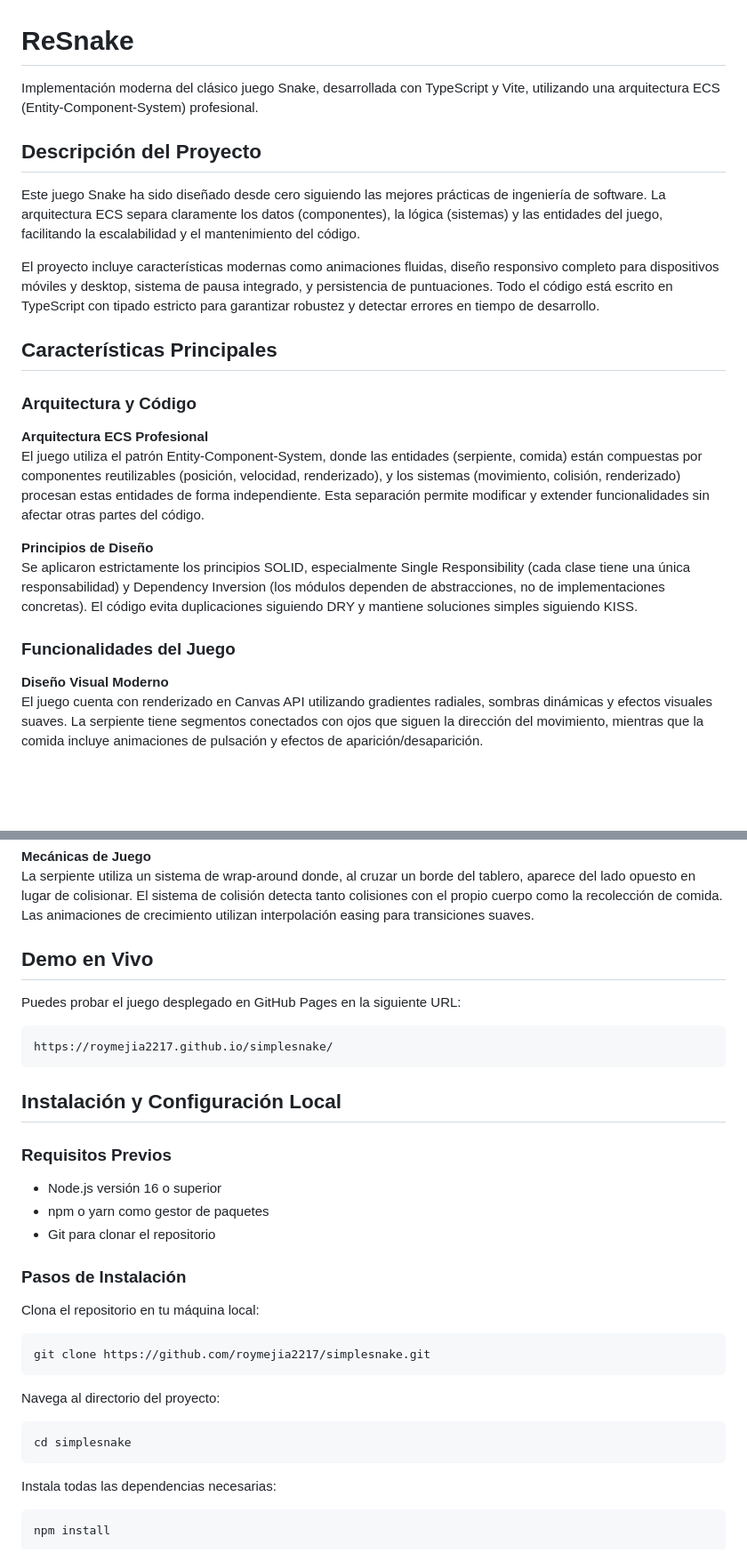
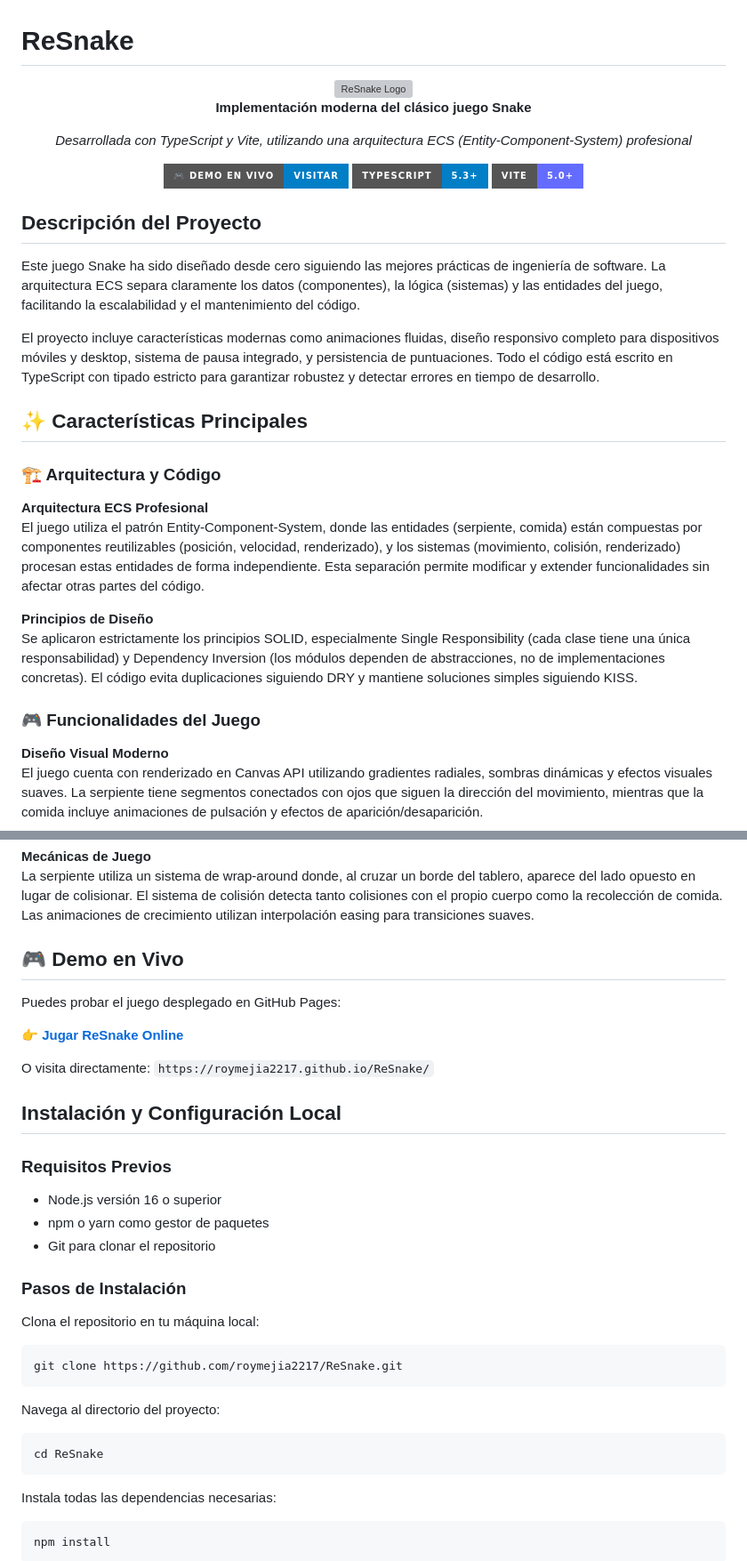
Before and after one commit to roymejia2217/ReSnake, a Markdown page: README.md, 2 parts joined by grey strips. Shown: that part at 89% size. GitHub-like rendering; badges without logos; blank space fills up the shorter version; grey boxes are pictures that could not be loaded.

Commit message:
Add logo and update README for ReSnake

````diff
--- a/README.md
+++ b/README.md
@@ -1,6 +1,16 @@
 # ReSnake
 
-Implementación moderna del clásico juego Snake, desarrollada con TypeScript y Vite, utilizando una arquitectura ECS (Entity-Component-System) profesional.
+<div align="center">
+  <img src="public/res/re-snake.png" alt="ReSnake Logo" width="300" height="auto">
+
+  **Implementación moderna del clásico juego Snake**
+
+  *Desarrollada con TypeScript y Vite, utilizando una arquitectura ECS (Entity-Component-System) profesional*
+
+  [![Demo en Vivo](https://img.shields.io/badge/🎮_Demo_En_Vivo-Visitar-blue?style=for-the-badge&logo=github)](https://roymejia2217.github.io/ReSnake/)
+  [![TypeScript](https://img.shields.io/badge/TypeScript-5.3+-blue?style=for-the-badge&logo=typescript)](https://www.typescriptlang.org/)
+  [![Vite](https://img.shields.io/badge/Vite-5.0+-646CFF?style=for-the-badge&logo=vite)](https://vitejs.dev/)
+</div>
 
 ## Descripción del Proyecto
 
@@ -8,9 +18,9 @@ Este juego Snake ha sido diseñado desde cero siguiendo las mejores prácticas d
 
 El proyecto incluye características modernas como animaciones fluidas, diseño responsivo completo para dispositivos móviles y desktop, sistema de pausa integrado, y persistencia de puntuaciones. Todo el código está escrito en TypeScript con tipado estricto para garantizar robustez y detectar errores en tiempo de desarrollo.
 
-## Características Principales
+## ✨ Características Principales
 
-### Arquitectura y Código
+### 🏗️ Arquitectura y Código
 
 **Arquitectura ECS Profesional**
 El juego utiliza el patrón Entity-Component-System, donde las entidades (serpiente, comida) están compuestas por componentes reutilizables (posición, velocidad, renderizado), y los sistemas (movimiento, colisión, renderizado) procesan estas entidades de forma independiente. Esta separación permite modificar y extender funcionalidades sin afectar otras partes del código.
@@ -18,7 +28,7 @@ El juego utiliza el patrón Entity-Component-System, donde las entidades (serpie
 **Principios de Diseño**
 Se aplicaron estrictamente los principios SOLID, especialmente Single Responsibility (cada clase tiene una única responsabilidad) y Dependency Inversion (los módulos dependen de abstracciones, no de implementaciones concretas). El código evita duplicaciones siguiendo DRY y mantiene soluciones simples siguiendo KISS.
 
-### Funcionalidades del Juego
+### 🎮 Funcionalidades del Juego
 
 **Diseño Visual Moderno**
 El juego cuenta con renderizado en Canvas API utilizando gradientes radiales, sombras dinámicas y efectos visuales suaves. La serpiente tiene segmentos conectados con ojos que siguen la dirección del movimiento, mientras que la comida incluye animaciones de pulsación y efectos de aparición/desaparición.
@@ -35,13 +45,13 @@ Las puntuaciones más altas se guardan automáticamente en localStorage del nave
 **Mecánicas de Juego**
 La serpiente utiliza un sistema de wrap-around donde, al cruzar un borde del tablero, aparece del lado opuesto en lugar de colisionar. El sistema de colisión detecta tanto colisiones con el propio cuerpo como la recolección de comida. Las animaciones de crecimiento utilizan interpolación easing para transiciones suaves.
 
-## Demo en Vivo
+## 🎮 Demo en Vivo
 
-Puedes probar el juego desplegado en GitHub Pages en la siguiente URL:
+Puedes probar el juego desplegado en GitHub Pages:
 
-```
-https://roymejia2217.github.io/simplesnake/
-```
+**👉 [Jugar ReSnake Online](https://roymejia2217.github.io/ReSnake/)**
+
+O visita directamente: `https://roymejia2217.github.io/ReSnake/`
 
 
 ## Instalación y Configuración Local
@@ -57,13 +67,13 @@ https://roymejia2217.github.io/simplesnake/
 Clona el repositorio en tu máquina local:
 
 ```bash
-git clone https://github.com/roymejia2217/simplesnake.git
+git clone https://github.com/roymejia2217/ReSnake.git
 ```
 
 Navega al directorio del proyecto:
 
 ```bash
-cd simplesnake
+cd ReSnake
 ```
 
 Instala todas las dependencias necesarias:
````
Also changed, not shown: other parts of README.md (+3 -3 lines).
